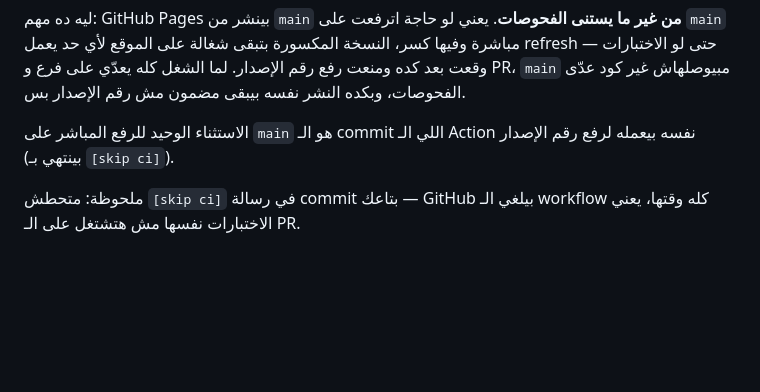
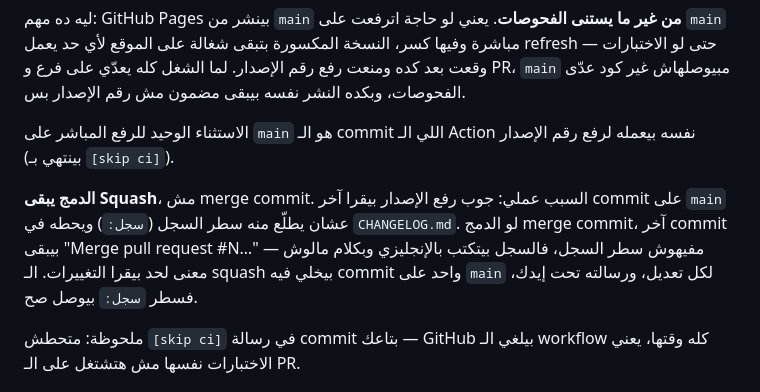
Before and after one commit to AbdAllah-AboLilah/supplier-returns-system, a Markdown page: README.md, the part around the change. GitHub-like rendering; blank space fills up the shorter version.

Commit message:
Note that merges must be squashes, and why
The bump job reads the last commit on main to pull the "سجل:" changelog
line out of it. A merge commit would put "Merge pull request #N" there
instead, so the shop-facing CHANGELOG entry would come out as an English
merge subject. Squashing keeps one commit per change on main with a
message we control.

سجل: تنظيم داخلي لطريقة رفع التحديثات — مفيش تغيير في التطبيق نفسه.

Co-Authored-By: Claude Opus 5 <noreply@anthropic.com>
Claude-Session: https://claude.ai/code/session_01YG3ZgbHaMbhy8vDC93mPrf

```diff
--- a/README.md
+++ b/README.md
@@ -38,6 +38,8 @@ npm run lint                                 # فحص الكود
 ليه ده مهم: GitHub Pages بينشر من `main` **من غير ما يستنى الفحوصات**. يعني لو حاجة اترفعت على `main` مباشرة وفيها كسر، النسخة المكسورة بتبقى شغالة على الموقع لأي حد يعمل refresh — حتى لو الاختبارات وقعت بعد كده ومنعت رفع رقم الإصدار. لما الشغل كله يعدّي على فرع و PR، `main` مبيوصلهاش غير كود عدّى الفحوصات، وبكده النشر نفسه بيبقى مضمون مش رقم الإصدار بس.
 
 الاستثناء الوحيد للرفع المباشر على `main` هو الـ commit اللي الـ Action نفسه بيعمله لرفع رقم الإصدار (بينتهي بـ `[skip ci]`).
+
+**الدمج يبقى Squash**، مش merge commit. السبب عملي: جوب رفع الإصدار بيقرا آخر commit على `main` عشان يطلّع منه سطر السجل (`سجل:`) ويحطه في `CHANGELOG.md`. لو الدمج merge commit، آخر commit بيبقى "Merge pull request #N…" — مفيهوش سطر السجل، فالسجل بيتكتب بالإنجليزي وبكلام مالوش معنى لحد بيقرا التغييرات. الـ squash بيخلي فيه commit واحد على `main` لكل تعديل، ورسالته تحت إيدك، فسطر `سجل:` بيوصل صح.
 
 ملحوظة: متحطش `[skip ci]` في رسالة commit بتاعك — GitHub بيلغي الـ workflow كله وقتها، يعني الاختبارات نفسها مش هتشتغل على الـ PR.
 
```
